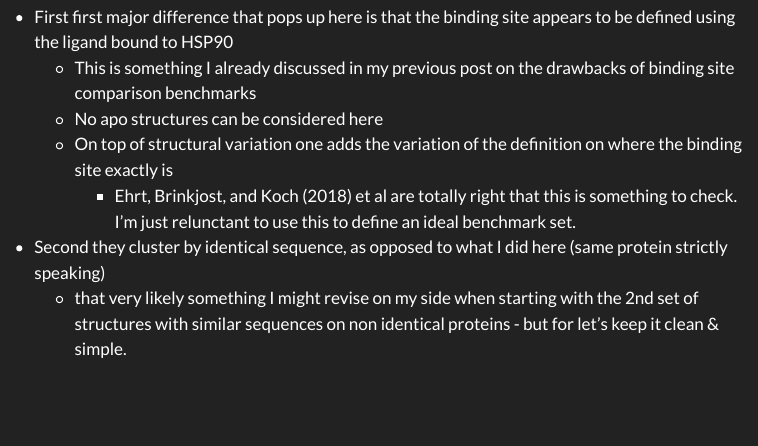
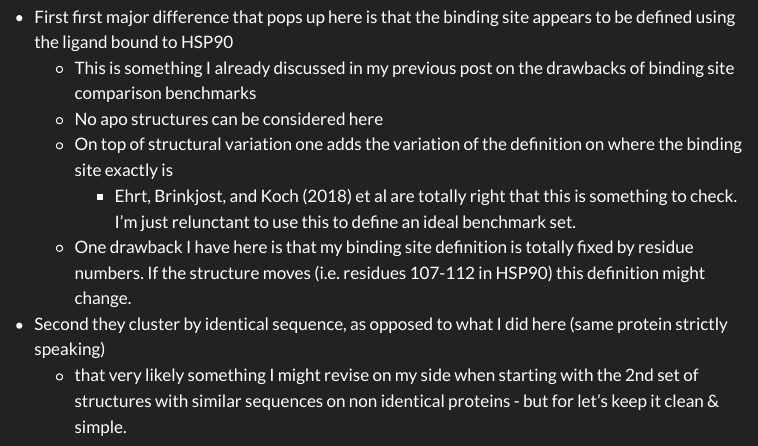
Before and after one commit to pschmidtke/blog, a Quarto document (wip/2023-04-03-binding-site-comparison-benchmark-I/2023-04-03-binding-site-comparison-benchmark-I.qmd): the page in a window 1100 px wide, from 4810 px down. Rendered offline with R 4.5, knitr and Pandoc in place of Quarto, with nearby package versions; some code elsewhere in the file could not run offline; menus at the side of the page are left out; long lines of code are wrapped.

Commit message:
added comment

```diff
--- a/wip/2023-04-03-binding-site-comparison-benchmark-I/2023-04-03-binding-site-comparison-benchmark-I.qmd
+++ b/wip/2023-04-03-binding-site-comparison-benchmark-I/2023-04-03-binding-site-comparison-benchmark-I.qmd
@@ -1050,6 +1050,7 @@ This section is to verify how this very first section on very similar binding si
   - No apo structures can be considered here
   - On top of structural variation one adds the variation of the definition on where the binding site exactly is
     - @Ehrt2018 et al are totally right that this is something to check. I'm just relunctant to use this to define an ideal benchmark set.
+  - One drawback I have here is that my binding site definition is totally fixed by residue numbers. If the structure moves (i.e. residues 107-112 in HSP90) this definition might change.
 - Second they cluster by identical sequence, as opposed to what I did here (same protein strictly speaking)
   - that very likely something I might revise on my side when starting with the 2nd set of structures with similar sequences on non identical proteins - but for let's keep it clean & simple.
 
```
